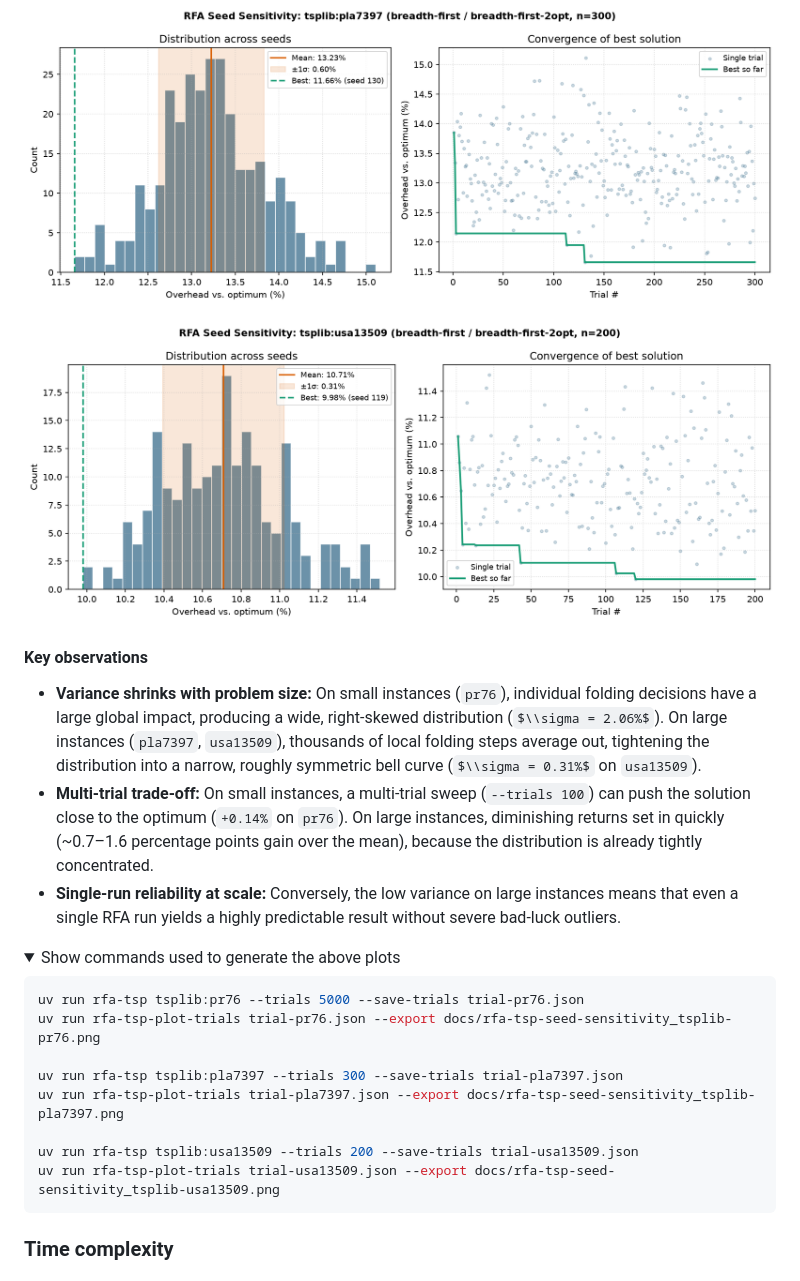
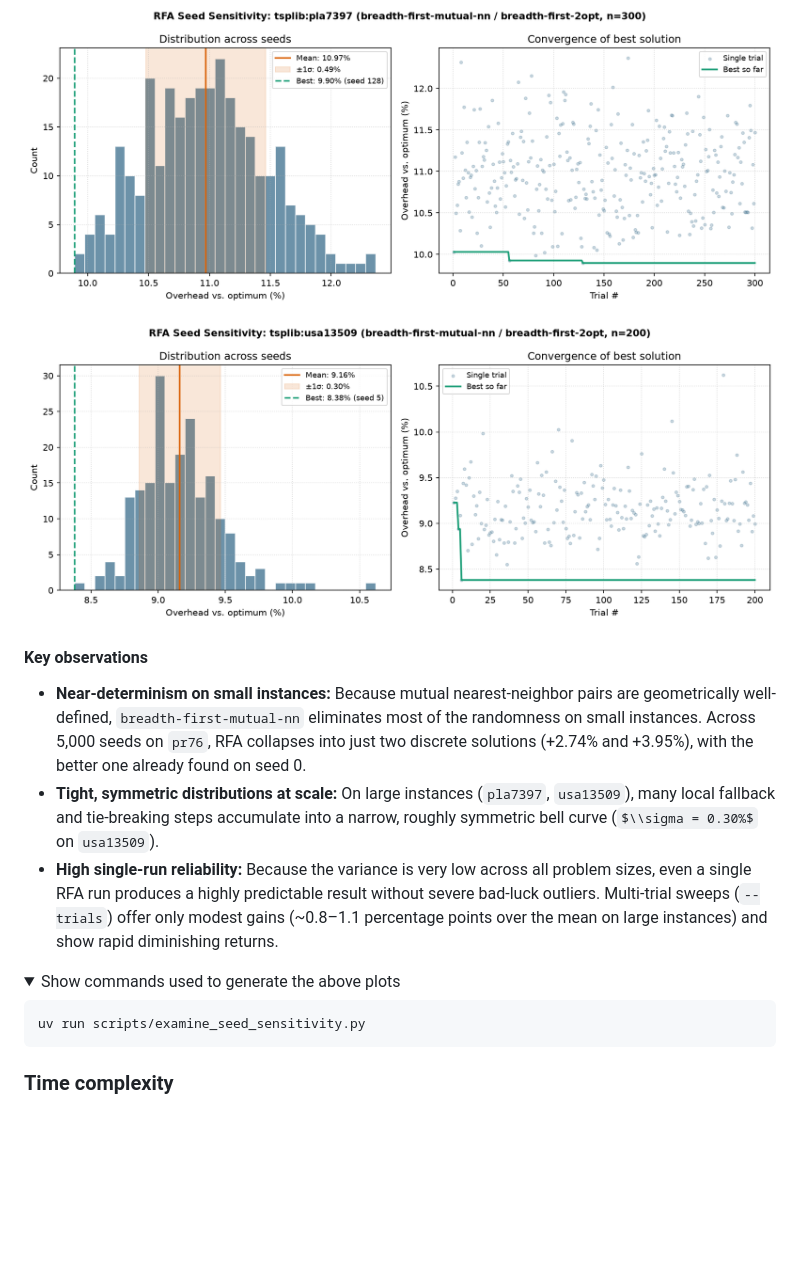
Before and after one commit to rsnitsch/recursive-travelling-salesman-algo, a Markdown page: README.md, the part around one of its changes. Drawn GitHub-style; pictures changed too: docs/rfa-tsp-seed-sensitivity_tsplib-pla7397.png, docs/rfa-tsp-seed-sensitivity_tsplib-usa13509.png; folded sections open; some formulas as TeX source; blank space fills up the shorter version.

Commit message:
Update Algorithmic properties -> Seed sensitivity

````diff
--- a/README.md
+++ b/README.md
@@ -170,28 +170,20 @@ nodes; `tsplib:usa13509`, 13,509 nodes):
 
 #### Key observations
 
-- **Variance shrinks with problem size:** On small instances (`pr76`), individual folding decisions have a large global
-  impact, producing a wide, right-skewed distribution ($\\sigma = 2.06%$). On large instances (`pla7397`, `usa13509`),
-  thousands of local folding steps average out, tightening the distribution into a narrow, roughly symmetric bell curve
-  ($\\sigma = 0.31%$ on `usa13509`).
-- **Multi-trial trade-off:** On small instances, a multi-trial sweep (`--trials 100`) can push the solution close to the
-  optimum (`+0.14%` on `pr76`). On large instances, diminishing returns set in quickly (~0.7–1.6 percentage points gain
-  over the mean), because the distribution is already tightly concentrated.
-- **Single-run reliability at scale:** Conversely, the low variance on large instances means that even a single RFA run
-  yields a highly predictable result without severe bad-luck outliers.
+- **Near-determinism on small instances:** Because mutual nearest-neighbor pairs are geometrically well-defined,
+  `breadth-first-mutual-nn` eliminates most of the randomness on small instances. Across 5,000 seeds on `pr76`, RFA
+  collapses into just two discrete solutions (+2.74% and +3.95%), with the better one already found on seed 0.
+- **Tight, symmetric distributions at scale:** On large instances (`pla7397`, `usa13509`), many local fallback and
+  tie-breaking steps accumulate into a narrow, roughly symmetric bell curve ($\\sigma = 0.30%$ on `usa13509`).
+- **High single-run reliability:** Because the variance is very low across all problem sizes, even a single RFA run
+  produces a highly predictable result without severe bad-luck outliers. Multi-trial sweeps (`--trials`) offer only
+  modest gains (~0.8–1.1 percentage points over the mean on large instances) and show rapid diminishing returns.
 
 <details>
 <summary>Show commands used to generate the above plots</summary>
 
-```bash
-uv run rfa-tsp tsplib:pr76 --trials 5000 --save-trials trial-pr76.json
-uv run rfa-tsp-plot-trials trial-pr76.json --export docs/rfa-tsp-seed-sensitivity_tsplib-pr76.png
-
-uv run rfa-tsp tsplib:pla7397 --trials 300 --save-trials trial-pla7397.json
-uv run rfa-tsp-plot-trials trial-pla7397.json --export docs/rfa-tsp-seed-sensitivity_tsplib-pla7397.png
-
-uv run rfa-tsp tsplib:usa13509 --trials 200 --save-trials trial-usa13509.json
-uv run rfa-tsp-plot-trials trial-usa13509.json --export docs/rfa-tsp-seed-sensitivity_tsplib-usa13509.png
+```console
+uv run scripts/examine_seed_sensitivity.py
 ```
 
 </details>
````
Also changed, not shown: other parts of README.md (+13 -13 lines), docs/rfa-tsp-seed-sensitivity_tsplib-pr76.png, 1 other file.
